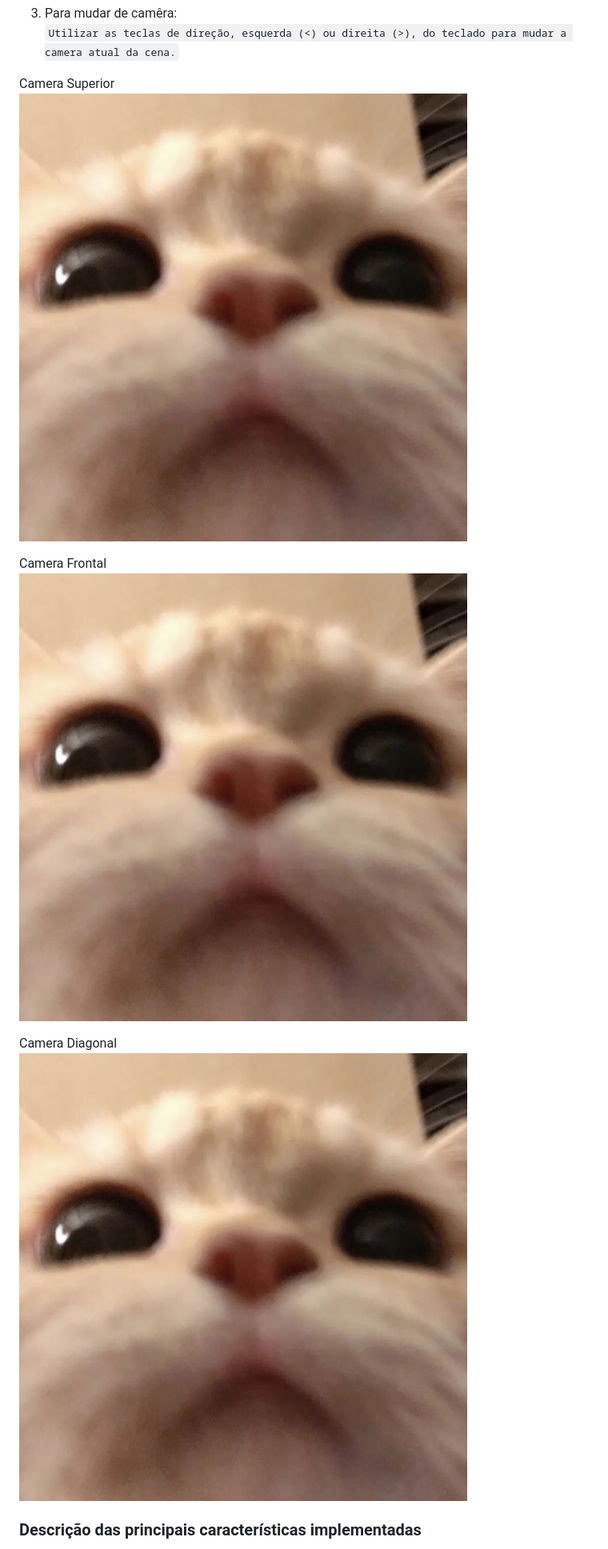
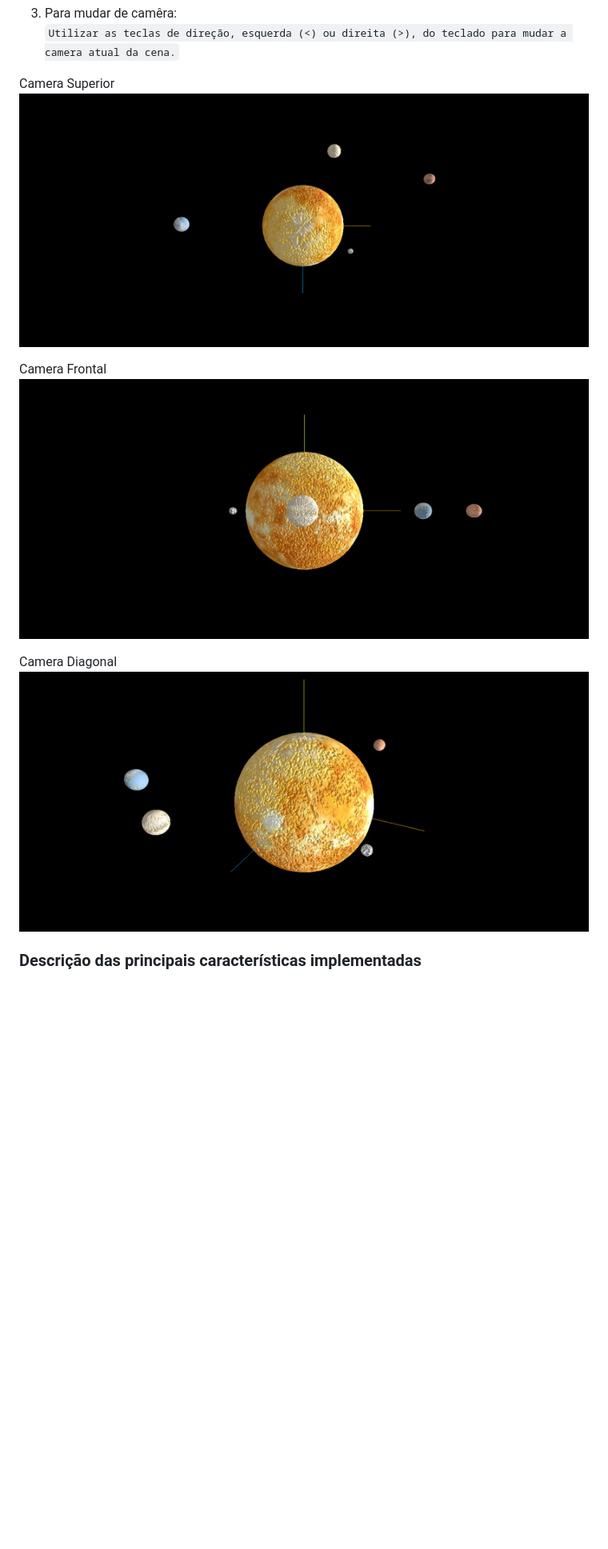
Before and after one commit to Leticia-4lm31d4/Processamento_Grafico_PP2, a Markdown page: README.md, the part around the change. Shown: that part at 80% size. Rendered like a GitHub page; pictures changed too: imagens/eixoxyz.png (added), imagens/eixoy.png (added), imagens/eixoz.png (added); blank space fills up the shorter version.

Commit message:
Att readme

````diff
--- a/README.md
+++ b/README.md
@@ -29,13 +29,13 @@ Para interagir com o projeto:
 ```Utilizar as teclas de direção, esquerda (<) ou direita (>), do teclado para mudar a camera atual da cena.```
 
 Camera Superior<br>
-![Eixo Y](/imagens/teste_img_md.jpg)
+![Eixo Y](/imagens/eixoy.png)
 
 Camera Frontal<br>
-![Eixo Z](/imagens/teste_img_md.jpg)
+![Eixo Z](/imagens/eixoz.png)
 
 Camera Diagonal<br>
-![Eixos X,Y,Z](/imagens/teste_img_md.jpg)
+![Eixos X,Y,Z](/imagens/eixoxyz.png)
 
 
 ### Descrição das principais características implementadas
````
